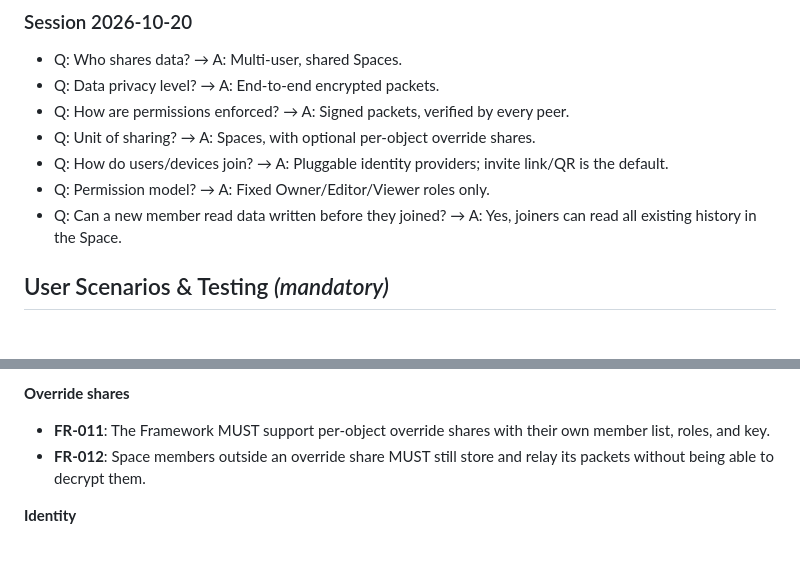
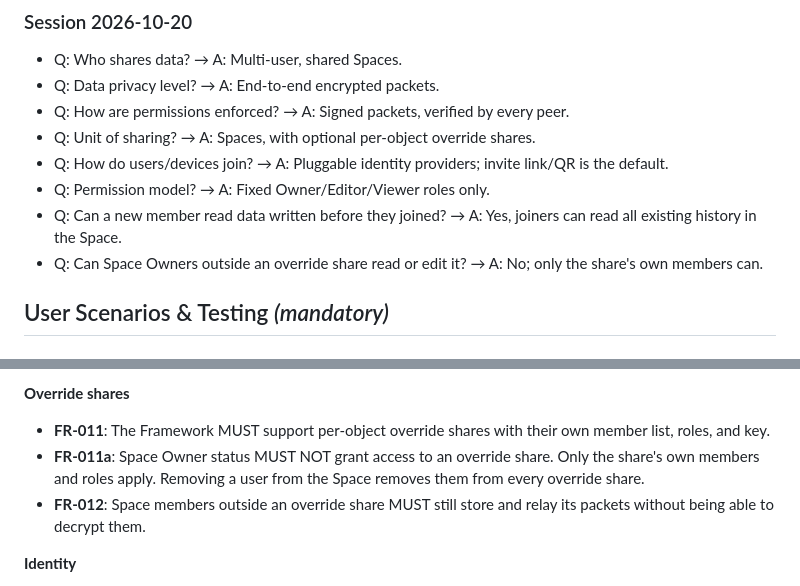
Before and after one commit to epl692/Sync-PWA-Framework, a Markdown page: specs/002-spaces-security-identity/spec.md, 2 parts joined by grey strips. GitHub-like rendering; blank space fills up the shorter version.

Commit message:
Clarify 002: Space Owners have no access to override shares
Co-Authored-By: Claude Sonnet 5.5 <noreply@anthropic.com>
Claude-Session: https://claude.ai/code/session_01Qw2SjmjBmdfhd9FApcDW2t

```diff
--- a/specs/002-spaces-security-identity/spec.md
+++ b/specs/002-spaces-security-identity/spec.md
@@ -24,6 +24,7 @@ This spec plugs into spec 001 by supplying the **encrypting payload codec** and
 - Q: How do users/devices join? → A: Pluggable identity providers; invite link/QR is the default.
 - Q: Permission model? → A: Fixed Owner/Editor/Viewer roles only.
 - Q: Can a new member read data written before they joined? → A: Yes, joiners can read all existing history in the Space.
+- Q: Can Space Owners outside an override share read or edit it? → A: No; only the share's own members can.
 
 ## User Scenarios & Testing *(mandatory)*
 
@@ -161,6 +162,7 @@ An App Developer replaces invite/QR identity with a different provider (e.g. an
 **Override shares**
 
 - **FR-011**: The Framework MUST support per-object override shares with their own member list, roles, and key.
+- **FR-011a**: Space Owner status MUST NOT grant access to an override share. Only the share's own members and roles apply. Removing a user from the Space removes them from every override share.
 - **FR-012**: Space members outside an override share MUST still store and relay its packets without being able to decrypt them.
 
 **Identity**
```
